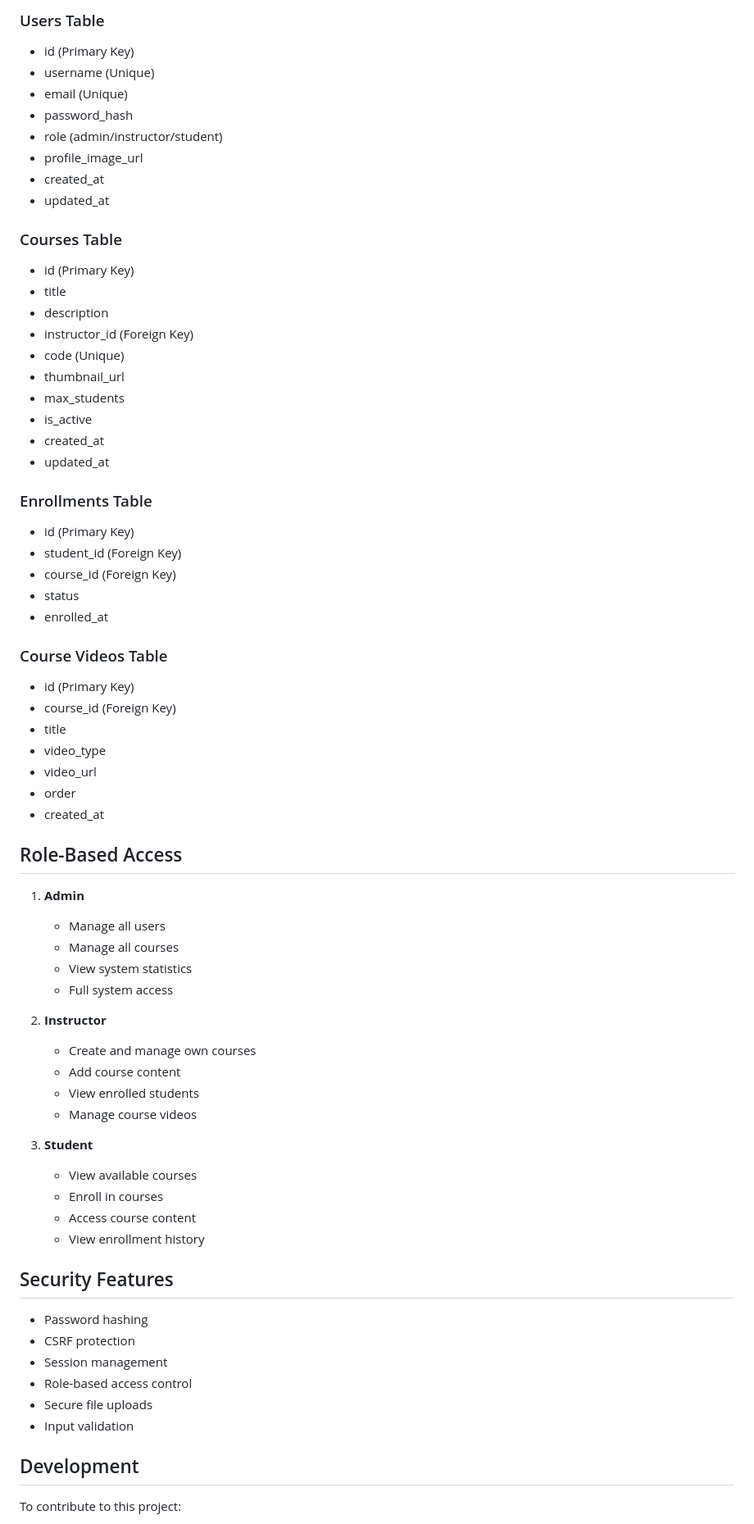
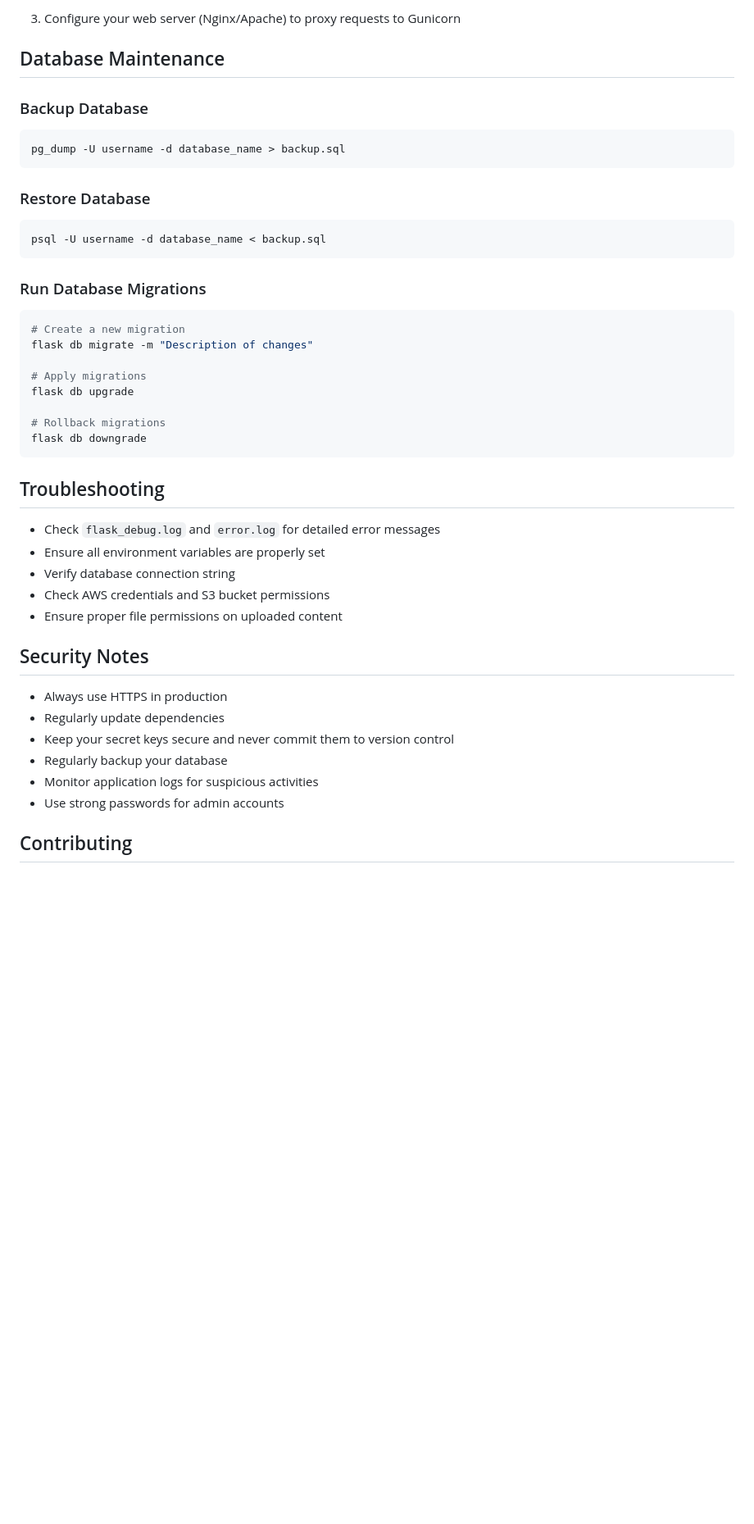
Before and after one commit to MorkMongkul/Data-Science-Projects, a Markdown page: CMS_auth/README.md, the part around the change printed below. Shown: that part at 82% size. GitHub-like rendering; blank space fills up the shorter version.

Commit message:
docs: update README with comprehensive setup and deployment instructions

````diff
--- a/CMS_auth/README.md
+++ b/CMS_auth/README.md
@@ -127,72 +161,46 @@ CMS_auth/
 
-### Users Table
-- id (Primary Key)
-- username (Unique)
-- email (Unique)
-- password_hash
-- role (admin/instructor/student)
-- profile_image_url
-- created_at
-- updated_at
+3. Configure your web server (Nginx/Apache) to proxy requests to Gunicorn
 
-### Courses Table
-- id (Primary Key)
-- title
-- description
-- instructor_id (Foreign Key)
-- code (Unique)
-- thumbnail_url
-- max_students
-- is_active
-- created_at
-- updated_at
+## Database Maintenance
 
-### Enrollments Table
-- id (Primary Key)
-- student_id (Foreign Key)
-- course_id (Foreign Key)
-- status
-- enrolled_at
+### Backup Database
+```bash
+pg_dump -U username -d database_name > backup.sql
+```
 
-### Course Videos Table
-- id (Primary Key)
-- course_id (Foreign Key)
-- title
-- video_type
-- video_url
-- order
-- created_at
+### Restore Database
+```bash
+psql -U username -d database_name < backup.sql
+```
 
-## Role-Based Access
+### Run Database Migrations
+```bash
+# Create a new migration
+flask db migrate -m "Description of changes"
 
-1. **Admin**
-   - Manage all users
-   - Manage all courses
-   - View system statistics
-   - Full system access
+# Apply migrations
+flask db upgrade
 
-2. **Instructor**
-   - Create and manage own courses
-   - Add course content
-   - View enrolled students
-   - Manage course videos
+# Rollback migrations
+flask db downgrade
+```
 
-3. **Student**
-   - View available courses
-   - Enroll in courses
-   - Access course content
-   - View enrollment history
+## Troubleshooting
 
-## Security Features
+- Check `flask_debug.log` and `error.log` for detailed error messages
+- Ensure all environment variables are properly set
+- Verify database connection string
+- Check AWS credentials and S3 bucket permissions
+- Ensure proper file permissions on uploaded content
 
-- Password hashing
-- CSRF protection
-- Session management
-- Role-based access control
-- Secure file uploads
-- Input validation
+## Security Notes
 
-## Development
+- Always use HTTPS in production
+- Regularly update dependencies
+- Keep your secret keys secure and never commit them to version control
+- Regularly backup your database
+- Monitor application logs for suspicious activities
+- Use strong passwords for admin accounts
 
-To contribute to this project:
+## Contributing
 
````
Also changed, not shown: other parts of CMS_auth/README.md (+122 -93 lines).
